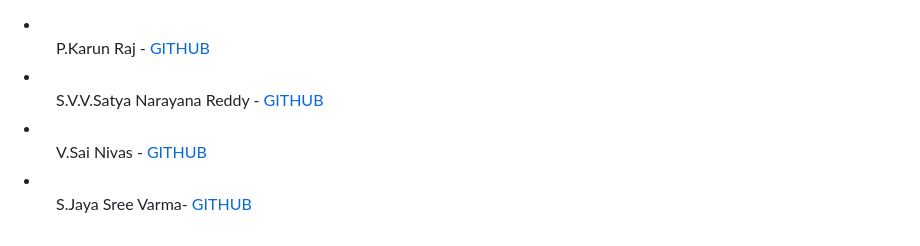
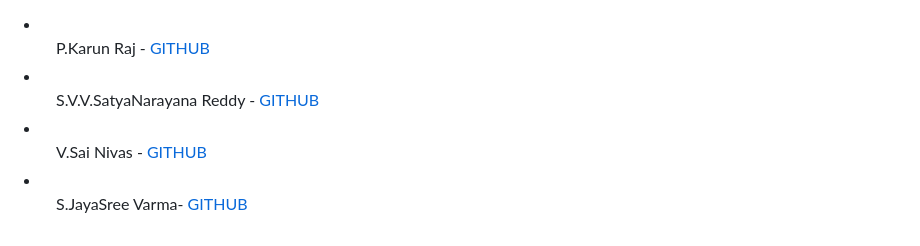
Before and after one commit to sudheerreddysabbella/FitnessFreak, a Markdown page: README.md, the part around the change printed below. GitHub-like rendering.

```diff
--- a/README.md
+++ b/README.md
@@ -51,8 +56,8 @@ Overall, FitnessFreak is a comprehensive and convenient online fitness platform.
   <li>
     <ul>P.Karun Raj - <a href="https://github.com/karunraj07">GITHUB</a></ul></li>
   <li>
-    <ul>S.V.V.Satya Narayana Reddy - <a href="https://github.com/sudheerreddysabbella">GITHUB</a></ul></li>
+    <ul>S.V.V.SatyaNarayana Reddy - <a href="https://github.com/sudheerreddysabbella">GITHUB</a></ul></li>
   <li>
     <ul>V.Sai Nivas - <a href="https://github.com/sainivasvinnakota">GITHUB</a></ul></li>
   <li>
-    <ul>S.Jaya Sree Varma- <a href="https://github.com/Jayasreevarma">GITHUB</a></ul></li>
+    <ul>S.JayaSree Varma- <a href="https://github.com/Jayasreevarma">GITHUB</a></ul></li>
```
Also changed, not shown: other parts of README.md (+5 -0 lines).
